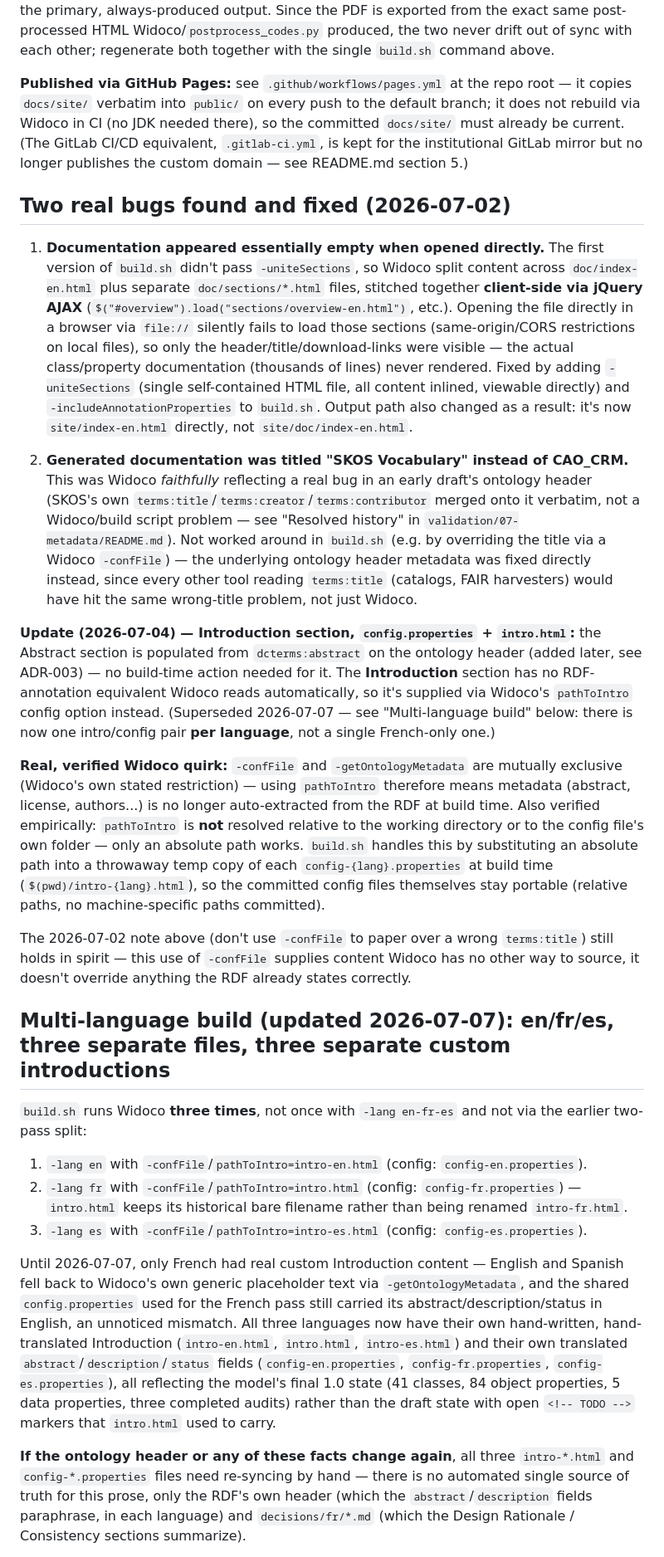
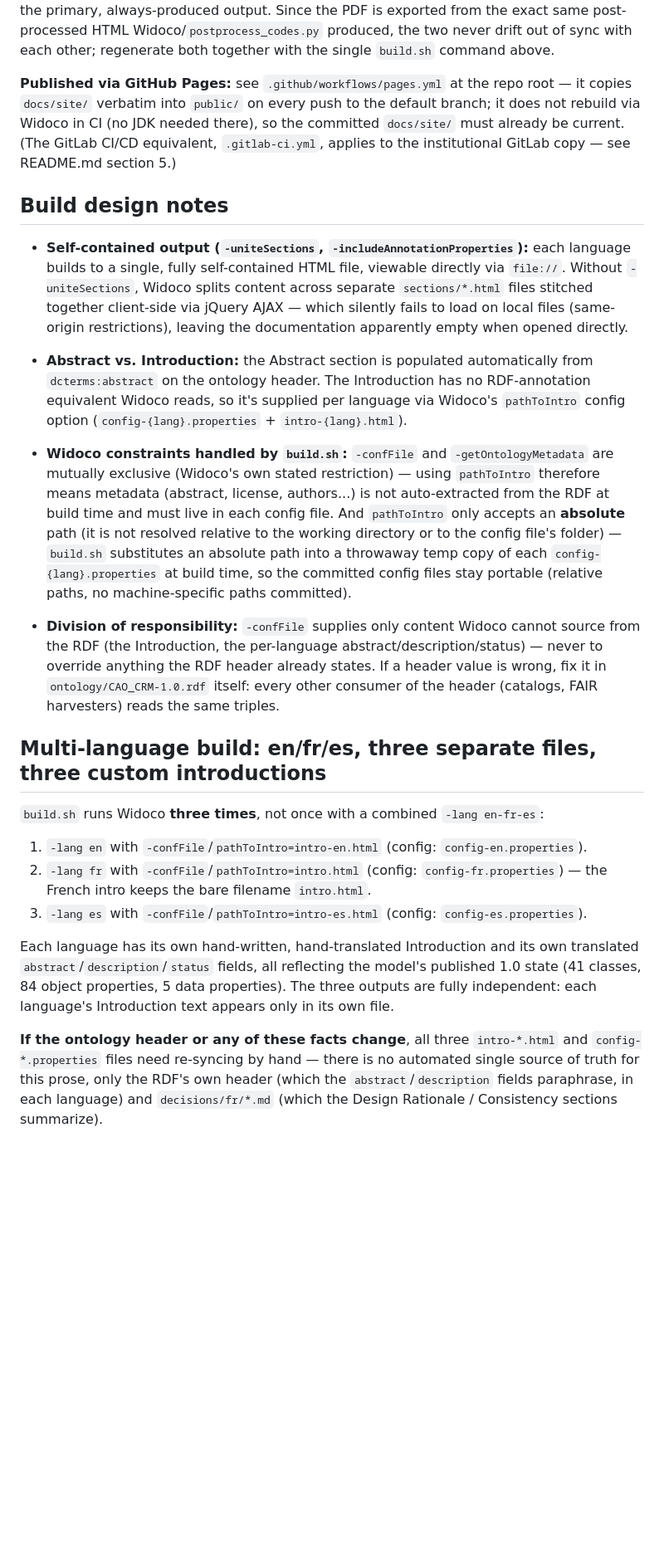
Before and after one commit to andresecha/CAO_CRM, a Markdown page: docs/README.md, the part around one of its changes. Shown at 83% size. Rendered like a GitHub page; blank space fills up the shorter version.

Commit message:
Convertir la crónica de bugs del build de Widoco en notas de diseño atemporales (-uniteSections para HTML autocontenido, pathToIntro solo con ruta absoluta, exclusión mutua confFile/getOntologyMetadata) y limpiar las fechas del build multilingüe y de la landing page

```diff
--- a/docs/README.md
+++ b/docs/README.md
@@ -25,29 +25,27 @@ bash docs/build.sh ontology/CAO_CRM-1.0.rdf
 
 **PDF export:** `build.sh` also exports each of the three finished HTML files to PDF (`CAO_CRM-<version>-{en,fr,es}.pdf`, e.g. `CAO_CRM-1.0-fr.pdf`), linked from `index.html`. It shells out to whatever headless Chrome/Chromium binary is found on `PATH` (tries, in order: `google-chrome`, `google-chrome-stable`, `chromium`, `chromium-browser`) using its built-in `--print-to-pdf`, with `--no-pdf-header-footer` to suppress the browser's own date/title print header. This step is skipped (with a printed note, not a build failure) if no such binary is available — the HTML remains the primary, always-produced output. Since the PDF is exported from the exact same post-processed HTML Widoco/`postprocess_codes.py` produced, the two never drift out of sync with each other; regenerate both together with the single `build.sh` command above.
 
-**Published via GitHub Pages:** see `.github/workflows/pages.yml` at the repo root — it copies `docs/site/` verbatim into `public/` on every push to the default branch; it does not rebuild via Widoco in CI (no JDK needed there), so the committed `docs/site/` must already be current. (The GitLab CI/CD equivalent, `.gitlab-ci.yml`, is kept for the institutional GitLab mirror but no longer publishes the custom domain — see README.md section 5.)
+**Published via GitHub Pages:** see `.github/workflows/pages.yml` at the repo root — it copies `docs/site/` verbatim into `public/` on every push to the default branch; it does not rebuild via Widoco in CI (no JDK needed there), so the committed `docs/site/` must already be current. (The GitLab CI/CD equivalent, `.gitlab-ci.yml`, applies to the institutional GitLab copy — see README.md section 5.)
 
-## Two real bugs found and fixed (2026-07-02)
+## Build design notes
 
-1. **Documentation appeared essentially empty when opened directly.** The first version of `build.sh` didn't pass `-uniteSections`, so Widoco split content across `doc/index-en.html` plus separate `doc/sections/*.html` files, stitched together **client-side via jQuery AJAX** (`$("#overview").load("sections/overview-en.html")`, etc.). Opening the file directly in a browser via `file://` silently fails to load those sections (same-origin/CORS restrictions on local files), so only the header/title/download-links were visible — the actual class/property documentation (thousands of lines) never rendered. Fixed by adding `-uniteSections` (single self-contained HTML file, all content inlined, viewable directly) and `-includeAnnotationProperties` to `build.sh`. Output path also changed as a result: it's now `site/index-en.html` directly, not `site/doc/index-en.html`.
+- **Self-contained output (`-uniteSections`, `-includeAnnotationProperties`):** each language builds to a single, fully self-contained HTML file, viewable directly via `file://`. Without `-uniteSections`, Widoco splits content across separate `sections/*.html` files stitched together client-side via jQuery AJAX — which silently fails to load on local files (same-origin restrictions), leaving the documentation apparently empty when opened directly.
 
-2. **Generated documentation was titled "SKOS Vocabulary" instead of CAO_CRM.** This was Widoco *faithfully* reflecting a real bug in an early draft's ontology header (SKOS's own `terms:title`/`terms:creator`/`terms:contributor` merged onto it verbatim, not a Widoco/build script problem — see "Resolved history" in `validation/07-metadata/README.md`). Not worked around in `build.sh` (e.g. by overriding the title via a Widoco `-confFile`) — the underlying ontology header metadata was fixed directly instead, since every other tool reading `terms:title` (catalogs, FAIR harvesters) would have hit the same wrong-title problem, not just Widoco.
+- **Abstract vs. Introduction:** the Abstract section is populated automatically from `dcterms:abstract` on the ontology header. The Introduction has no RDF-annotation equivalent Widoco reads, so it's supplied per language via Widoco's `pathToIntro` config option (`config-{lang}.properties` + `intro-{lang}.html`).
 
-**Update (2026-07-04) — Introduction section, `config.properties` + `intro.html`:** the Abstract section is populated from `dcterms:abstract` on the ontology header (added later, see ADR-003) — no build-time action needed for it. The **Introduction** section has no RDF-annotation equivalent Widoco reads automatically, so it's supplied via Widoco's `pathToIntro` config option instead. (Superseded 2026-07-07 — see "Multi-language build" below: there is now one intro/config pair **per language**, not a single French-only one.)
+- **Widoco constraints handled by `build.sh`:** `-confFile` and `-getOntologyMetadata` are mutually exclusive (Widoco's own stated restriction) — using `pathToIntro` therefore means metadata (abstract, license, authors...) is not auto-extracted from the RDF at build time and must live in each config file. And `pathToIntro` only accepts an **absolute** path (it is not resolved relative to the working directory or to the config file's folder) — `build.sh` substitutes an absolute path into a throwaway temp copy of each `config-{lang}.properties` at build time, so the committed config files stay portable (relative paths, no machine-specific paths committed).
 
-**Real, verified Widoco quirk:** `-confFile` and `-getOntologyMetadata` are mutually exclusive (Widoco's own stated restriction) — using `pathToIntro` therefore means metadata (abstract, license, authors...) is no longer auto-extracted from the RDF at build time. Also verified empirically: `pathToIntro` is **not** resolved relative to the working directory or to the config file's own folder — only an absolute path works. `build.sh` handles this by substituting an absolute path into a throwaway temp copy of each `config-{lang}.properties` at build time (`$(pwd)/intro-{lang}.html`), so the committed config files themselves stay portable (relative paths, no machine-specific paths committed).
+- **Division of responsibility:** `-confFile` supplies only content Widoco cannot source from the RDF (the Introduction, the per-language abstract/description/status) — never to override anything the RDF header already states. If a header value is wrong, fix it in `ontology/CAO_CRM-1.0.rdf` itself: every other consumer of the header (catalogs, FAIR harvesters) reads the same triples.
 
-The 2026-07-02 note above (don't use `-confFile` to paper over a wrong `terms:title`) still holds in spirit — this use of `-confFile` supplies content Widoco has no other way to source, it doesn't override anything the RDF already states correctly.
+## Multi-language build: en/fr/es, three separate files, three custom introductions
 
-## Multi-language build (updated 2026-07-07): en/fr/es, three separate files, three separate custom introductions
-
-`build.sh` runs Widoco **three times**, not once with `-lang en-fr-es` and not via the earlier two-pass split:
+`build.sh` runs Widoco **three times**, not once with a combined `-lang en-fr-es`:
 
 1. `-lang en` with `-confFile`/`pathToIntro=intro-en.html` (config: `config-en.properties`).
-2. `-lang fr` with `-confFile`/`pathToIntro=intro.html` (config: `config-fr.properties`) — `intro.html` keeps its historical bare filename rather than being renamed `intro-fr.html`.
+2. `-lang fr` with `-confFile`/`pathToIntro=intro.html` (config: `config-fr.properties`) — the French intro keeps the bare filename `intro.html`.
 3. `-lang es` with `-confFile`/`pathToIntro=intro-es.html` (config: `config-es.properties`).
 
-Until 2026-07-07, only French had real custom Introduction content — English and Spanish fell back to Widoco's own generic placeholder text via `-getOntologyMetadata`, and the shared `config.properties` used for the French pass still carried its abstract/description/status in English, an unnoticed mismatch. All three languages now have their own hand-written, hand-translated Introduction (`intro-en.html`, `intro.html`, `intro-es.html`) and their own translated `abstract`/`description`/`status` fields (`config-en.properties`, `config-fr.properties`, `config-es.properties`), all reflecting the model's final 1.0 state (41 classes, 84 object properties, 5 data properties, three completed audits) rather than the draft state with open `<!-- TODO -->` markers that `intro.html` used to carry.
+Each language has its own hand-written, hand-translated Introduction and its own translated `abstract`/`description`/`status` fields, all reflecting the model's published 1.0 state (41 classes, 84 object properties, 5 data properties). The three outputs are fully independent: each language's Introduction text appears only in its own file.
 
-**If the ontology header or any of these facts change again**, all three `intro-*.html` and `config-*.properties` files need re-syncing by hand — there is no automated single source of truth for this prose, only the RDF's own header (which the `abstract`/`description` fields paraphrase, in each language) and `decisions/fr/*.md` (which the Design Rationale / Consistency sections summarize).
+**If the ontology header or any of these facts change**, all three `intro-*.html` and `config-*.properties` files need re-syncing by hand — there is no automated single source of truth for this prose, only the RDF's own header (which the `abstract`/`description` fields paraphrase, in each language) and `decisions/fr/*.md` (which the Design Rationale / Consistency sections summarize).
 
```
Also changed, not shown: other parts of docs/README.md (+4 -6 lines).
